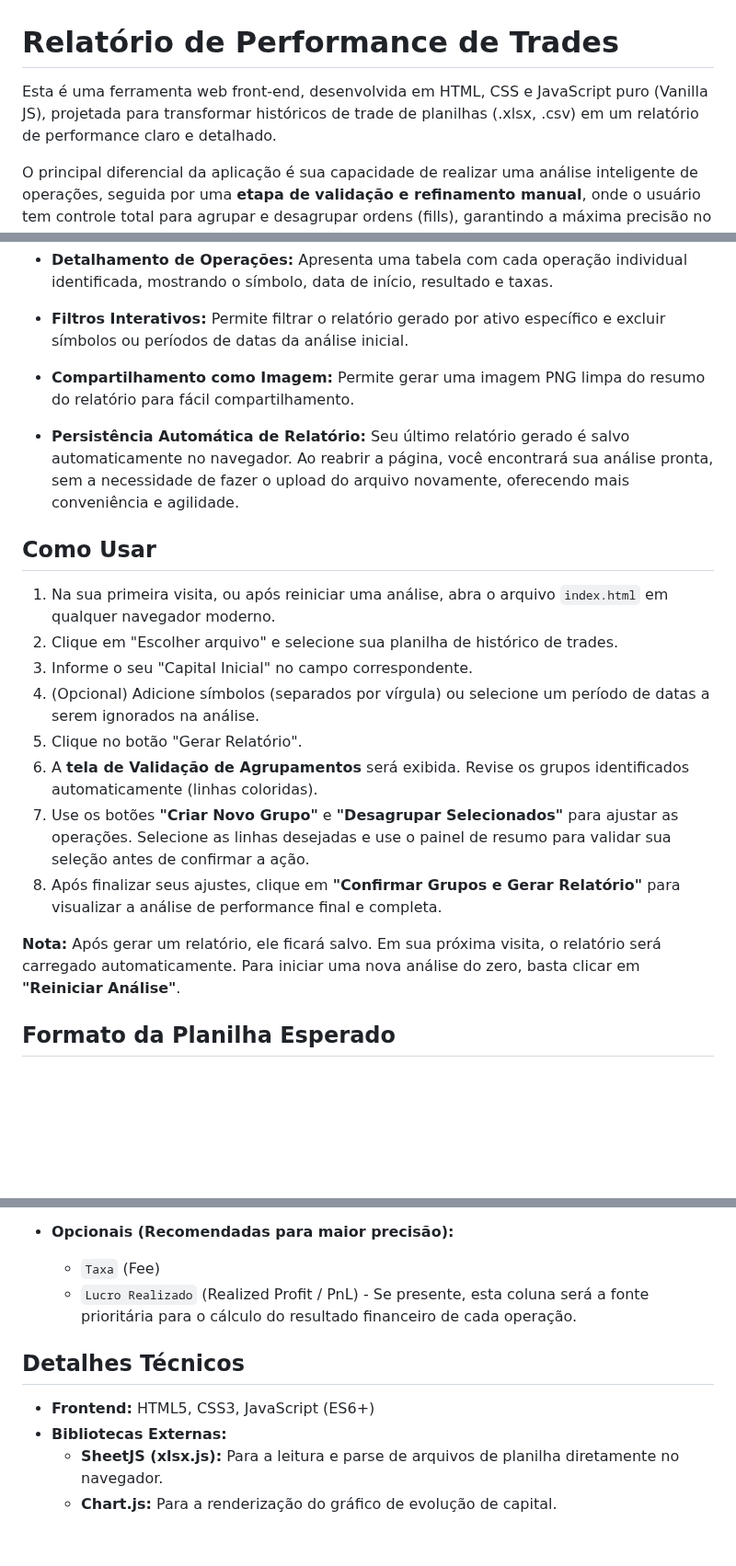
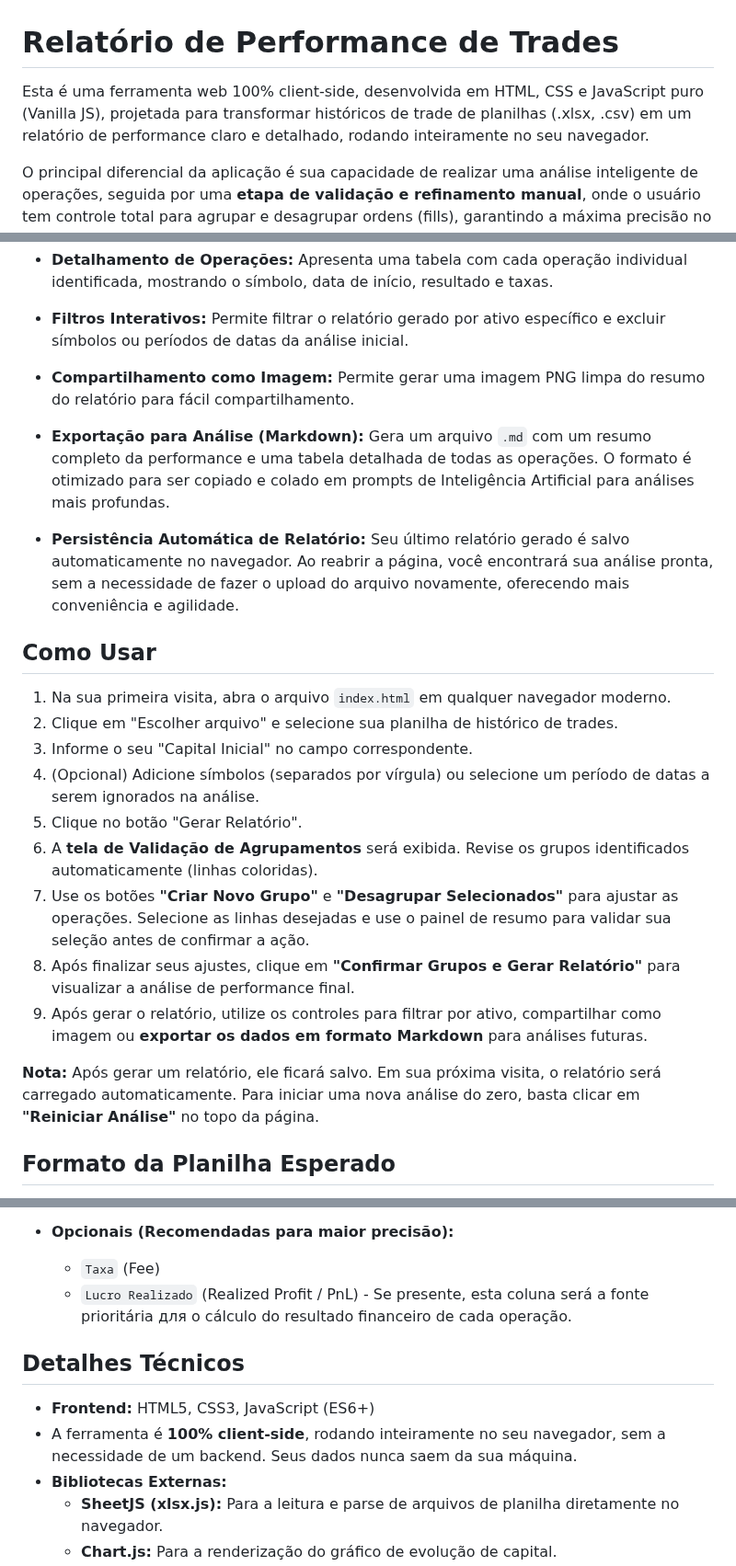
Before and after one commit to Fernnog/Relatorio-binance, a Markdown page: README.md, 3 parts joined by grey strips. Shown at 92% size. Rendered like a GitHub page; blank space fills up the shorter version.

```diff
--- a/README.md
+++ b/README.md
@@ -1,6 +1,6 @@
 # Relatório de Performance de Trades
 
-Esta é uma ferramenta web front-end, desenvolvida em HTML, CSS e JavaScript puro (Vanilla JS), projetada para transformar históricos de trade de planilhas (.xlsx, .csv) em um relatório de performance claro e detalhado.
+Esta é uma ferramenta web 100% client-side, desenvolvida em HTML, CSS e JavaScript puro (Vanilla JS), projetada para transformar históricos de trade de planilhas (.xlsx, .csv) em um relatório de performance claro e detalhado, rodando inteiramente no seu navegador.
 
 O principal diferencial da aplicação é sua capacidade de realizar uma análise inteligente de operações, seguida por uma **etapa de validação e refinamento manual**, onde o usuário tem controle total para agrupar e desagrupar ordens (fills), garantindo a máxima precisão no resultado final de cada trade.
 
@@ -24,20 +24,22 @@ O principal diferencial da aplicação é sua capacidade de realizar uma anális
 -   **Detalhamento de Operações:** Apresenta uma tabela com cada operação individual identificada, mostrando o símbolo, data de início, resultado e taxas.
 -   **Filtros Interativos:** Permite filtrar o relatório gerado por ativo específico e excluir símbolos ou períodos de datas da análise inicial.
 -   **Compartilhamento como Imagem:** Permite gerar uma imagem PNG limpa do resumo do relatório para fácil compartilhamento.
+-   **Exportação para Análise (Markdown):** Gera um arquivo `.md` com um resumo completo da performance e uma tabela detalhada de todas as operações. O formato é otimizado para ser copiado e colado em prompts de Inteligência Artificial para análises mais profundas.
 -   **Persistência Automática de Relatório:** Seu último relatório gerado é salvo automaticamente no navegador. Ao reabrir a página, você encontrará sua análise pronta, sem a necessidade de fazer o upload do arquivo novamente, oferecendo mais conveniência e agilidade.
 
 ## Como Usar
 
-1.  Na sua primeira visita, ou após reiniciar uma análise, abra o arquivo `index.html` em qualquer navegador moderno.
+1.  Na sua primeira visita, abra o arquivo `index.html` em qualquer navegador moderno.
 2.  Clique em "Escolher arquivo" e selecione sua planilha de histórico de trades.
 3.  Informe o seu "Capital Inicial" no campo correspondente.
 4.  (Opcional) Adicione símbolos (separados por vírgula) ou selecione um período de datas a serem ignorados na análise.
 5.  Clique no botão "Gerar Relatório".
 6.  A **tela de Validação de Agrupamentos** será exibida. Revise os grupos identificados automaticamente (linhas coloridas).
 7.  Use os botões **"Criar Novo Grupo"** e **"Desagrupar Selecionados"** para ajustar as operações. Selecione as linhas desejadas e use o painel de resumo para validar sua seleção antes de confirmar a ação.
-8.  Após finalizar seus ajustes, clique em **"Confirmar Grupos e Gerar Relatório"** para visualizar a análise de performance final e completa.
+8.  Após finalizar seus ajustes, clique em **"Confirmar Grupos e Gerar Relatório"** para visualizar a análise de performance final.
+9.  Após gerar o relatório, utilize os controles para filtrar por ativo, compartilhar como imagem ou **exportar os dados em formato Markdown** para análises futuras.
 
-**Nota:** Após gerar um relatório, ele ficará salvo. Em sua próxima visita, o relatório será carregado automaticamente. Para iniciar uma nova análise do zero, basta clicar em **"Reiniciar Análise"**.
+**Nota:** Após gerar um relatório, ele ficará salvo. Em sua próxima visita, o relatório será carregado automaticamente. Para iniciar uma nova análise do zero, basta clicar em **"Reiniciar Análise"** no topo da página.
 
 ## Formato da Planilha Esperado
 
@@ -52,11 +54,12 @@ Para que a análise funcione corretamente, sua planilha deve conter, no mínimo,
 
 -   **Opcionais (Recomendadas para maior precisão):**
     -   `Taxa` (Fee)
-    -   `Lucro Realizado` (Realized Profit / PnL) - Se presente, esta coluna será a fonte prioritária para o cálculo do resultado financeiro de cada operação.
+    -   `Lucro Realizado` (Realized Profit / PnL) - Se presente, esta coluna será a fonte prioritária для o cálculo do resultado financeiro de cada operação.
 
 ## Detalhes Técnicos
 
 -   **Frontend:** HTML5, CSS3, JavaScript (ES6+)
+-   A ferramenta é **100% client-side**, rodando inteiramente no seu navegador, sem a necessidade de um backend. Seus dados nunca saem da sua máquina.
 -   **Bibliotecas Externas:**
     -   **SheetJS (xlsx.js):** Para a leitura e parse de arquivos de planilha diretamente no navegador.
     -   **Chart.js:** Para a renderização do gráfico de evolução de capital.
```
